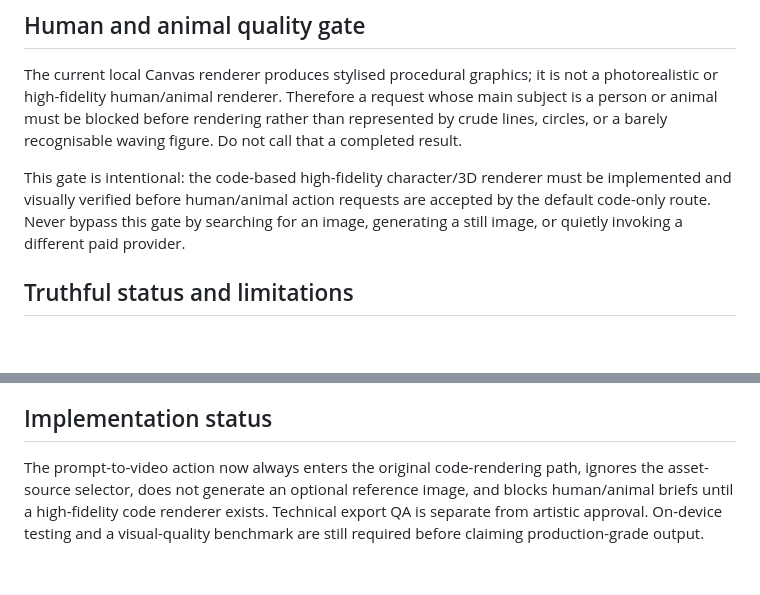
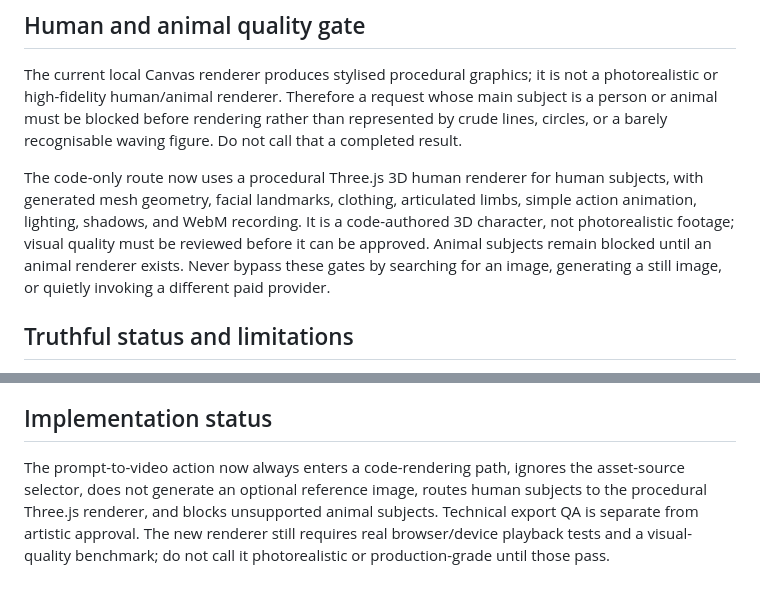
Before and after one commit to som76377-alt/omnimatrix, a Markdown page: docs/AUTONOMOUS_CREATIVE_WORKFLOW.md, 2 parts joined by grey strips. Drawn GitHub-style; blank space fills up the shorter version.

Commit message:
Document new procedural 3D human renderer and remaining QA limits

```diff
--- a/docs/AUTONOMOUS_CREATIVE_WORKFLOW.md
+++ b/docs/AUTONOMOUS_CREATIVE_WORKFLOW.md
@@ -17,7 +17,7 @@ The default prompt-to-video path is code-only:
 
 The current local Canvas renderer produces stylised procedural graphics; it is not a photorealistic or high-fidelity human/animal renderer. Therefore a request whose main subject is a person or animal must be blocked before rendering rather than represented by crude lines, circles, or a barely recognisable waving figure. Do not call that a completed result.
 
-This gate is intentional: the code-based high-fidelity character/3D renderer must be implemented and visually verified before human/animal action requests are accepted by the default code-only route. Never bypass this gate by searching for an image, generating a still image, or quietly invoking a different paid provider.
+The code-only route now uses a procedural Three.js 3D human renderer for human subjects, with generated mesh geometry, facial landmarks, clothing, articulated limbs, simple action animation, lighting, shadows, and WebM recording. It is a code-authored 3D character, not photorealistic footage; visual quality must be reviewed before it can be approved. Animal subjects remain blocked until an animal renderer exists. Never bypass these gates by searching for an image, generating a still image, or quietly invoking a different paid provider.
 
 ## Truthful status and limitations
 
@@ -31,4 +31,4 @@ This gate is intentional: the code-based high-fidelity character/3D renderer mus
 
 ## Implementation status
 
-The prompt-to-video action now always enters the original code-rendering path, ignores the asset-source selector, does not generate an optional reference image, and blocks human/animal briefs until a high-fidelity code renderer exists. Technical export QA is separate from artistic approval. On-device testing and a visual-quality benchmark are still required before claiming production-grade output.
+The prompt-to-video action now always enters a code-rendering path, ignores the asset-source selector, does not generate an optional reference image, routes human subjects to the procedural Three.js renderer, and blocks unsupported animal subjects. Technical export QA is separate from artistic approval. The new renderer still requires real browser/device playback tests and a visual-quality benchmark; do not call it photorealistic or production-grade until those pass.
```
